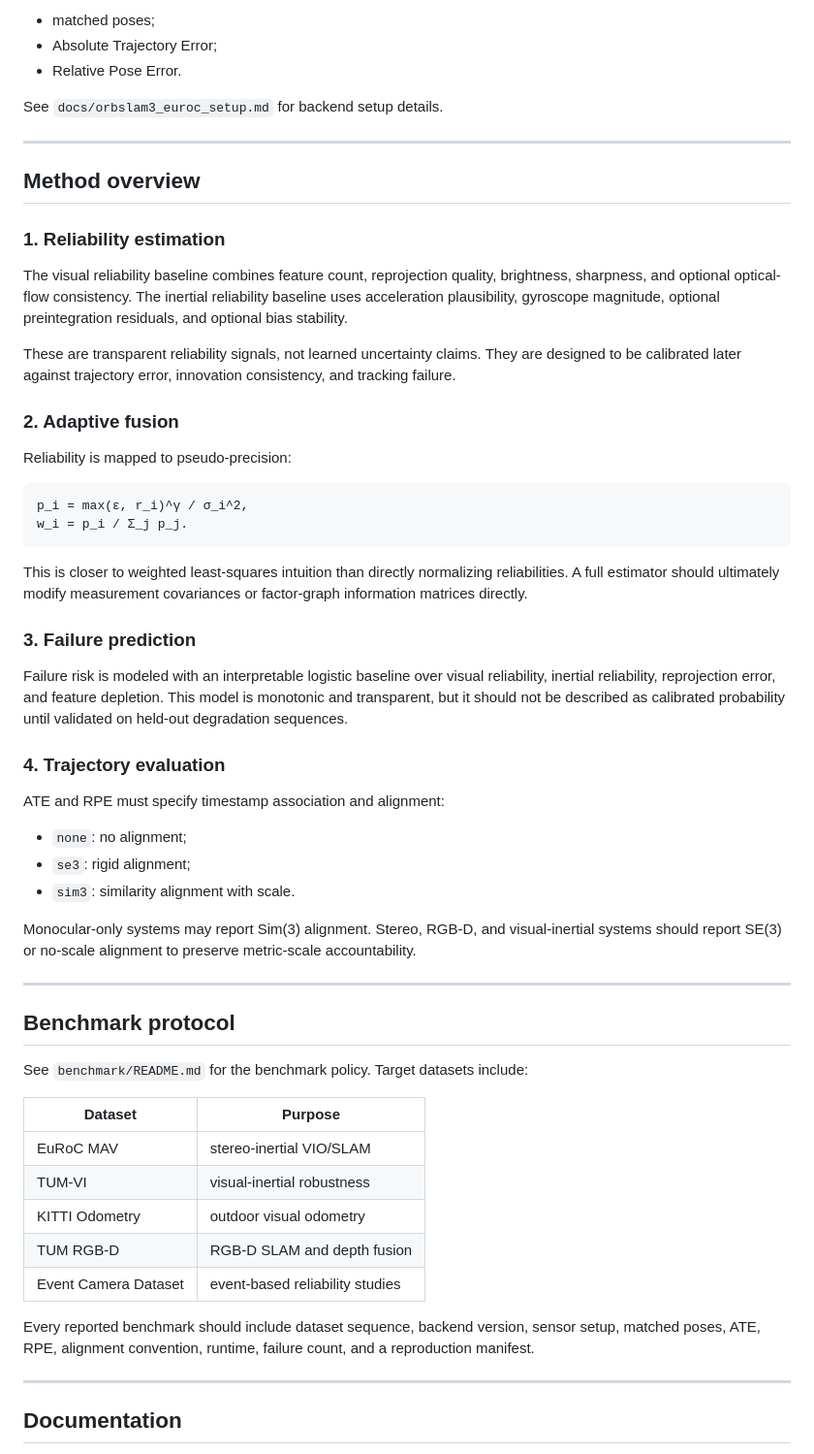
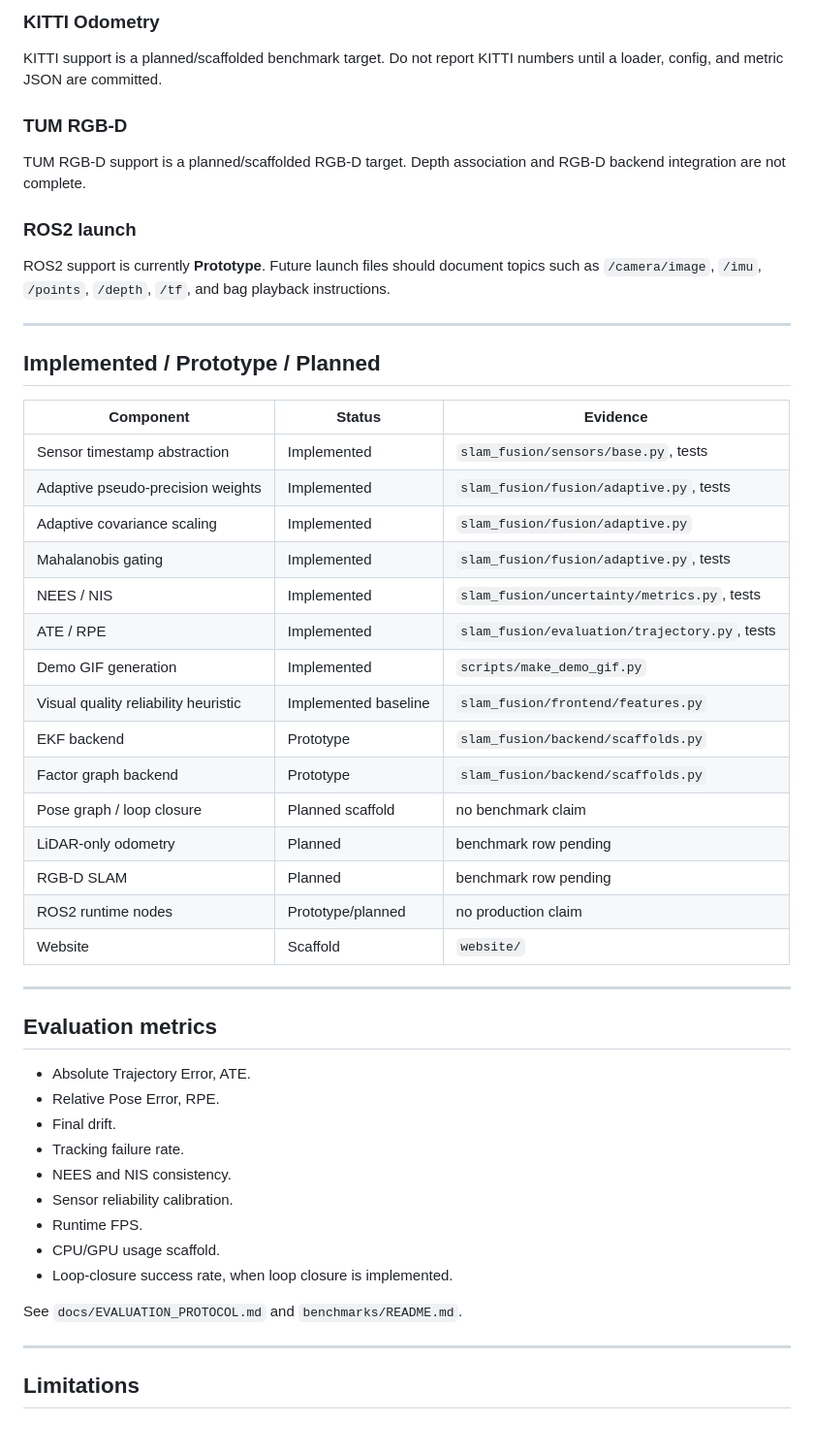
Before and after one commit to panagiotagrosdouli/Adaptive-Multi-Modal-SLAM-with-Uncertainty-Aware-Sensor-Fusion, a Markdown page: README.md, the part around one of its changes. Shown at 97% size. Rendered like a GitHub page.

````diff
--- a/README.md
+++ b/README.md
@@ -132,62 +179,55 @@ If ground truth is configured, the script computes:
 
-- matched poses;
-- Absolute Trajectory Error;
-- Relative Pose Error.
+### KITTI Odometry
 
-See `docs/orbslam3_euroc_setup.md` for backend setup details.
+KITTI support is a planned/scaffolded benchmark target. Do not report KITTI numbers until a loader, config, and metric JSON are committed.
+
+### TUM RGB-D
+
+TUM RGB-D support is a planned/scaffolded RGB-D target. Depth association and RGB-D backend integration are not complete.
+
+### ROS2 launch
+
+ROS2 support is currently **Prototype**. Future launch files should document topics such as `/camera/image`, `/imu`, `/points`, `/depth`, `/tf`, and bag playback instructions.
 
 ---
 
-## Method overview
+## Implemented / Prototype / Planned
 
-### 1. Reliability estimation
-
-The visual reliability baseline combines feature count, reprojection quality, brightness, sharpness, and optional optical-flow consistency. The inertial reliability baseline uses acceleration plausibility, gyroscope magnitude, optional preintegration residuals, and optional bias stability.
-
-These are transparent reliability signals, not learned uncertainty claims. They are designed to be calibrated later against trajectory error, innovation consistency, and tracking failure.
-
-### 2. Adaptive fusion
-
-Reliability is mapped to pseudo-precision:
-
-```math
-p_i = max(ε, r_i)^γ / σ_i^2,
-w_i = p_i / Σ_j p_j.
-```
-
-This is closer to weighted least-squares intuition than directly normalizing reliabilities. A full estimator should ultimately modify measurement covariances or factor-graph information matrices directly.
-
-### 3. Failure prediction
-
-Failure risk is modeled with an interpretable logistic baseline over visual reliability, inertial reliability, reprojection error, and feature depletion. This model is monotonic and transparent, but it should not be described as calibrated probability until validated on held-out degradation sequences.
-
-### 4. Trajectory evaluation
-
-ATE and RPE must specify timestamp association and alignment:
-
-- `none`: no alignment;
-- `se3`: rigid alignment;
-- `sim3`: similarity alignment with scale.
-
-Monocular-only systems may report Sim(3) alignment. Stereo, RGB-D, and visual-inertial systems should report SE(3) or no-scale alignment to preserve metric-scale accountability.
+| Component | Status | Evidence |
+| --- | --- | --- |
+| Sensor timestamp abstraction | Implemented | `slam_fusion/sensors/base.py`, tests |
+| Adaptive pseudo-precision weights | Implemented | `slam_fusion/fusion/adaptive.py`, tests |
+| Adaptive covariance scaling | Implemented | `slam_fusion/fusion/adaptive.py` |
+| Mahalanobis gating | Implemented | `slam_fusion/fusion/adaptive.py`, tests |
+| NEES / NIS | Implemented | `slam_fusion/uncertainty/metrics.py`, tests |
+| ATE / RPE | Implemented | `slam_fusion/evaluation/trajectory.py`, tests |
+| Demo GIF generation | Implemented | `scripts/make_demo_gif.py` |
+| Visual quality reliability heuristic | Implemented baseline | `slam_fusion/frontend/features.py` |
+| EKF backend | Prototype | `slam_fusion/backend/scaffolds.py` |
+| Factor graph backend | Prototype | `slam_fusion/backend/scaffolds.py` |
+| Pose graph / loop closure | Planned scaffold | no benchmark claim |
+| LiDAR-only odometry | Planned | benchmark row pending |
+| RGB-D SLAM | Planned | benchmark row pending |
+| ROS2 runtime nodes | Prototype/planned | no production claim |
+| Website | Scaffold | `website/` |
 
 ---
 
-## Benchmark protocol
+## Evaluation metrics
 
-See `benchmark/README.md` for the benchmark policy. Target datasets include:
+- Absolute Trajectory Error, ATE.
+- Relative Pose Error, RPE.
+- Final drift.
+- Tracking failure rate.
+- NEES and NIS consistency.
+- Sensor reliability calibration.
+- Runtime FPS.
+- CPU/GPU usage scaffold.
+- Loop-closure success rate, when loop closure is implemented.
 
-| Dataset | Purpose |
-| --- | --- |
-| EuRoC MAV | stereo-inertial VIO/SLAM |
-| TUM-VI | visual-inertial robustness |
-| KITTI Odometry | outdoor visual odometry |
-| TUM RGB-D | RGB-D SLAM and depth fusion |
-| Event Camera Dataset | event-based reliability studies |
-
-Every reported benchmark should include dataset sequence, backend version, sensor setup, matched poses, ATE, RPE, alignment convention, runtime, failure count, and a reproduction manifest.
+See `docs/EVALUATION_PROTOCOL.md` and `benchmarks/README.md`.
 
 ---
 
-## Documentation
+## Limitations
 
````
Also changed, not shown: other parts of README.md (+123 -109 lines).
